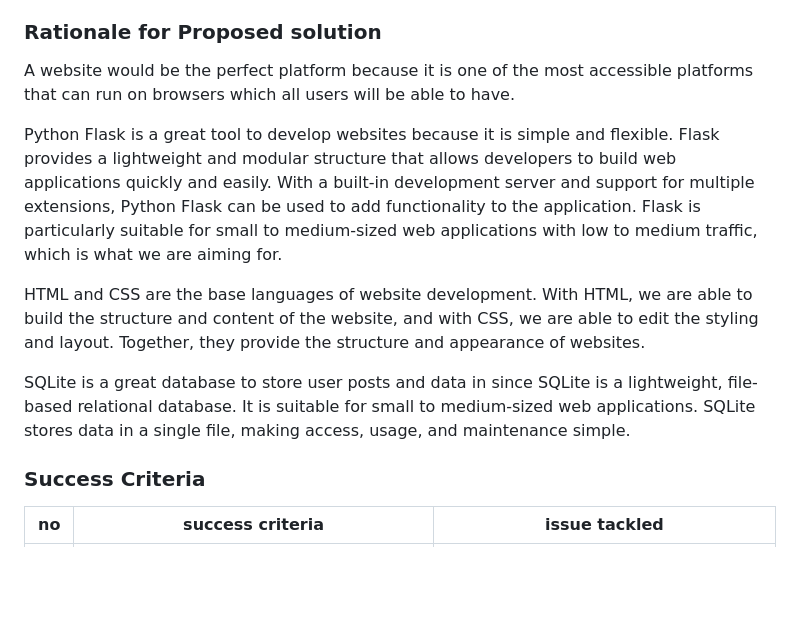
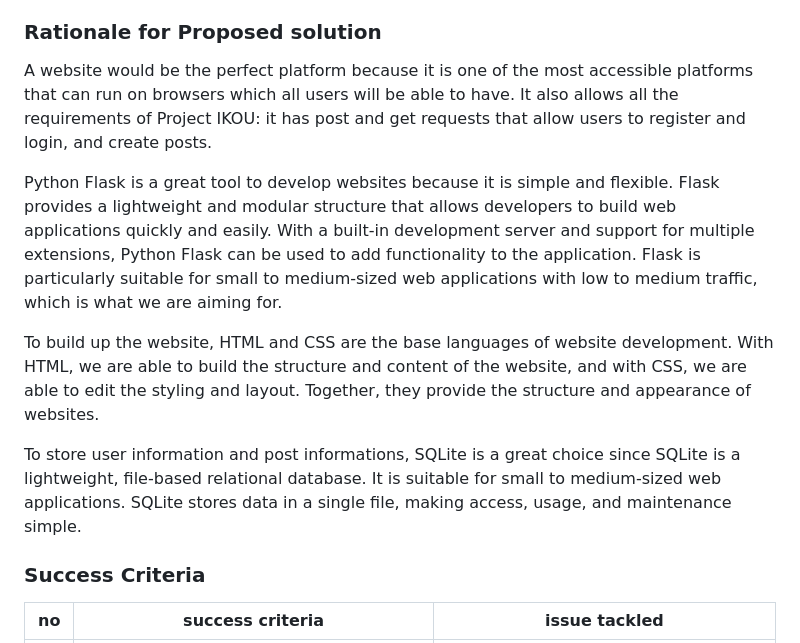
Before and after one commit to idrlykforeal/Unit-4, a Markdown page: Project_Unit_4.md, the part around the change. Rendered like a GitHub page; blank space fills up the shorter version.

```diff
--- a/Project_Unit_4.md
+++ b/Project_Unit_4.md
@@ -10,13 +10,13 @@ As part of the CAS group, I discussed with my group mates, and confirmed that th
 
 
 ### Rationale for Proposed solution
-A website would be the perfect platform because it is one of the most accessible platforms that can run on browsers which all users will be able to have.
+A website would be the perfect platform because it is one of the most accessible platforms that can run on browsers which all users will be able to have. It also allows all the requirements of Project IKOU: it has post and get requests that allow users to register and login, and create posts.
 
 Python Flask is a great tool to develop websites because it is simple and flexible. Flask provides a lightweight and modular structure that allows developers to build web applications quickly and easily. With a built-in development server and support for multiple extensions, Python Flask can be used to add functionality to the application. Flask is particularly suitable for small to medium-sized web applications with low to medium traffic, which is what we are aiming for.
 
-HTML and CSS are the base languages of website development. With HTML, we are able to build the structure and content of the website, and with CSS, we are able to edit the styling and layout. Together, they provide the structure and appearance of websites.
+To build up the website, HTML and CSS are the base languages of website development. With HTML, we are able to build the structure and content of the website, and with CSS, we are able to edit the styling and layout. Together, they provide the structure and appearance of websites.
 
-SQLite is a great database to store user posts and data in since SQLite is a lightweight, file-based relational database. It is suitable for small to medium-sized web applications. SQLite stores data in a single file, making access, usage, and maintenance simple.
+To store user information and post informations, SQLite is a great choice since SQLite is a lightweight, file-based relational database. It is suitable for small to medium-sized web applications. SQLite stores data in a single file, making access, usage, and maintenance simple.
 
 ### Success Criteria
 
```
